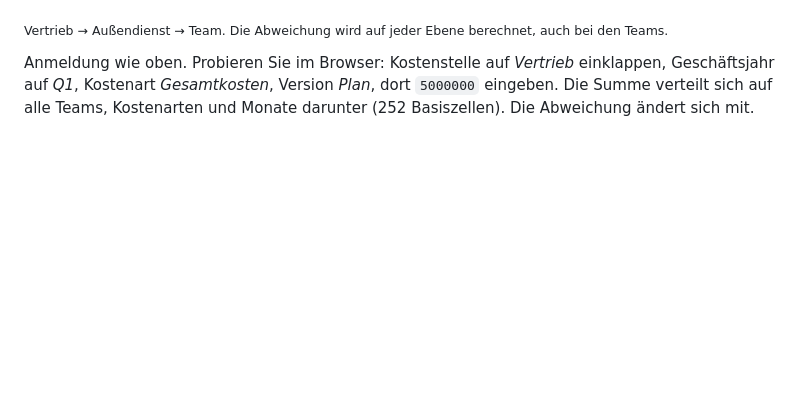
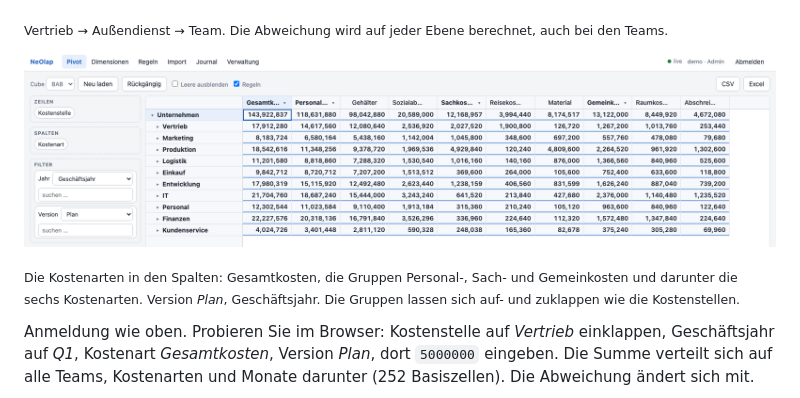
Before and after one commit to langdar2/NeOlap, a Markdown page: README.md, the part around the change. GitHub-like rendering; pictures changed too: docs/img/bab-kostenarten.png (added); blank space fills up the shorter version.

Commit message:
README: Bild mit den Kostenarten im BAB-Beispiel
Co-Authored-By: Claude Sonnet 5.5 <noreply@anthropic.com>

```diff
--- a/README.md
+++ b/README.md
@@ -116,6 +116,10 @@ $NEOLAP serve --data-dir . --database bab.neolap
 
 <sub>Vertrieb → Außendienst → Team. Die Abweichung wird auf jeder Ebene berechnet, auch bei den Teams.</sub>
 
+![BAB-Planung: Kostenarten in den Spalten, Bereiche in den Zeilen](docs/img/bab-kostenarten.png)
+
+<sub>Die Kostenarten in den Spalten: Gesamtkosten, die Gruppen Personal-, Sach- und Gemeinkosten und darunter die sechs Kostenarten. Version *Plan*, Geschäftsjahr. Die Gruppen lassen sich auf- und zuklappen wie die Kostenstellen.</sub>
+
 Anmeldung wie oben. Probieren Sie im Browser: Kostenstelle auf *Vertrieb* einklappen, Geschäftsjahr auf *Q1*, Kostenart *Gesamtkosten*, Version *Plan*, dort `5000000` eingeben. Die Summe verteilt sich auf alle Teams, Kostenarten und Monate darunter (252 Basiszellen). Die Abweichung ändert sich mit.
 
 ![Nach der Eingabe von 20.000.000 auf Vertrieb: 1.008 Zellen geändert, die Abweichung ist auf −8,7 % gefallen](docs/img/bab-splash.png)
```
